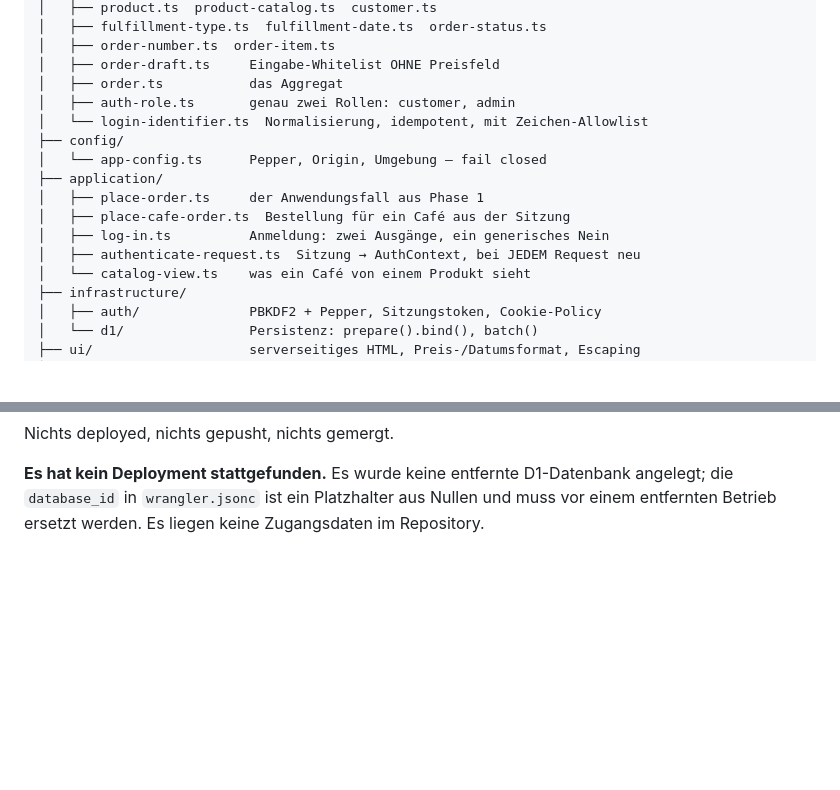
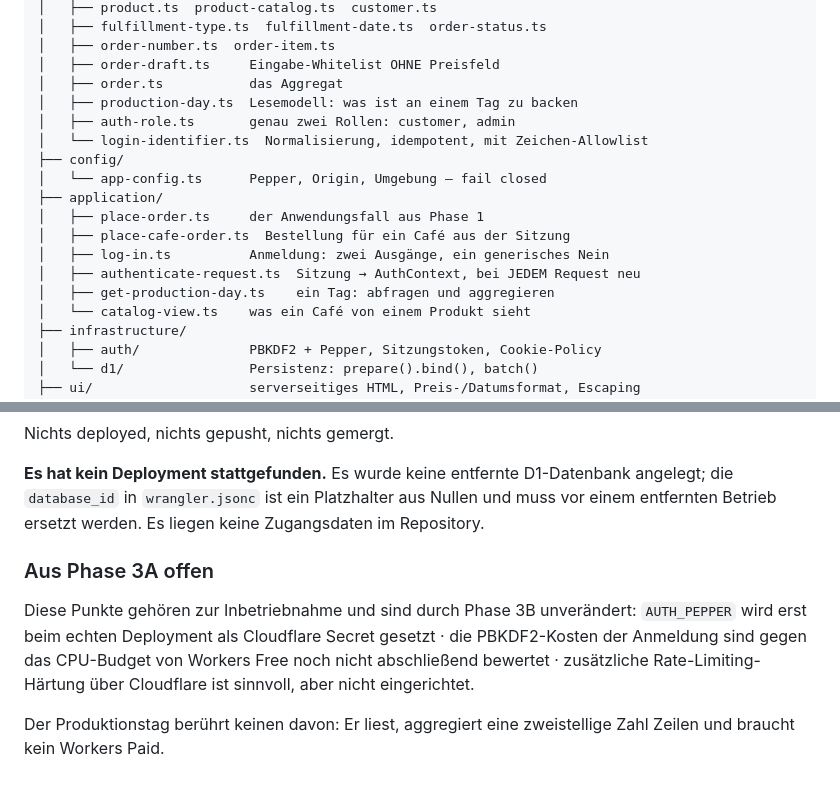
Before and after one commit to domekuester/buschmann-1846-website, a Markdown page: order-system/README.md, 2 parts joined by grey strips. Drawn GitHub-style; blank space fills up the shorter version.

```diff
--- a/order-system/README.md
+++ b/order-system/README.md
@@ -94,6 +94,7 @@ src/
 │   ├── order-number.ts  order-item.ts
 │   ├── order-draft.ts     Eingabe-Whitelist OHNE Preisfeld
 │   ├── order.ts           das Aggregat
+│   ├── production-day.ts  Lesemodell: was ist an einem Tag zu backen
 │   ├── auth-role.ts       genau zwei Rollen: customer, admin
 │   └── login-identifier.ts  Normalisierung, idempotent, mit Zeichen-Allowlist
 ├── config/
@@ -103,6 +104,7 @@ src/
 │   ├── place-cafe-order.ts  Bestellung für ein Café aus der Sitzung
 │   ├── log-in.ts          Anmeldung: zwei Ausgänge, ein generisches Nein
 │   ├── authenticate-request.ts  Sitzung → AuthContext, bei JEDEM Request neu
+│   ├── get-production-day.ts    ein Tag: abfragen und aggregieren
 │   └── catalog-view.ts    was ein Café von einem Produkt sieht
 ├── infrastructure/
 │   ├── auth/              PBKDF2 + Pepper, Sitzungstoken, Cookie-Policy
@@ -274,3 +404,14 @@ Nichts deployed, nichts gepusht, nichts gemergt.
 D1-Datenbank angelegt; die `database_id` in `wrangler.jsonc` ist ein
 Platzhalter aus Nullen und muss vor einem entfernten Betrieb ersetzt werden.
 Es liegen keine Zugangsdaten im Repository.
+
+### Aus Phase 3A offen
+
+Diese Punkte gehören zur Inbetriebnahme und sind durch Phase 3B unverändert:
+`AUTH_PEPPER` wird erst beim echten Deployment als Cloudflare Secret gesetzt ·
+die PBKDF2-Kosten der Anmeldung sind gegen das CPU-Budget von Workers Free
+noch nicht abschließend bewertet · zusätzliche Rate-Limiting-Härtung über
+Cloudflare ist sinnvoll, aber nicht eingerichtet.
+
+Der Produktionstag berührt keinen davon: Er liest, aggregiert eine
+zweistellige Zahl Zeilen und braucht kein Workers Paid.
```
Also changed, not shown: other parts of order-system/README.md (+142 -14 lines).
